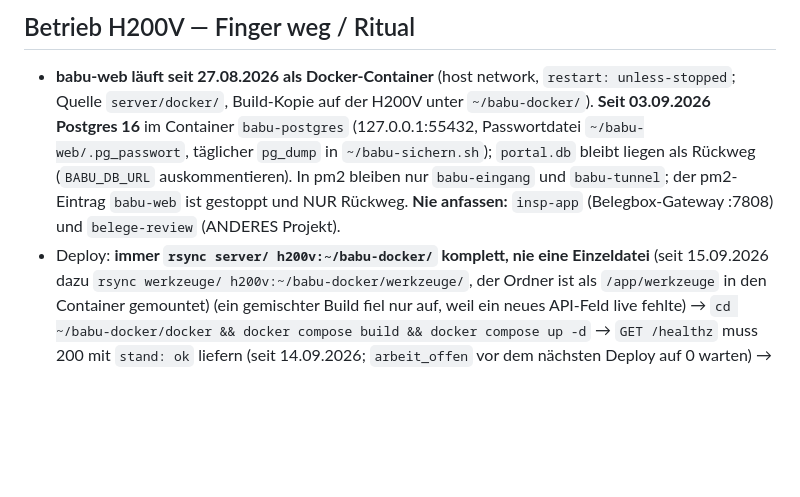
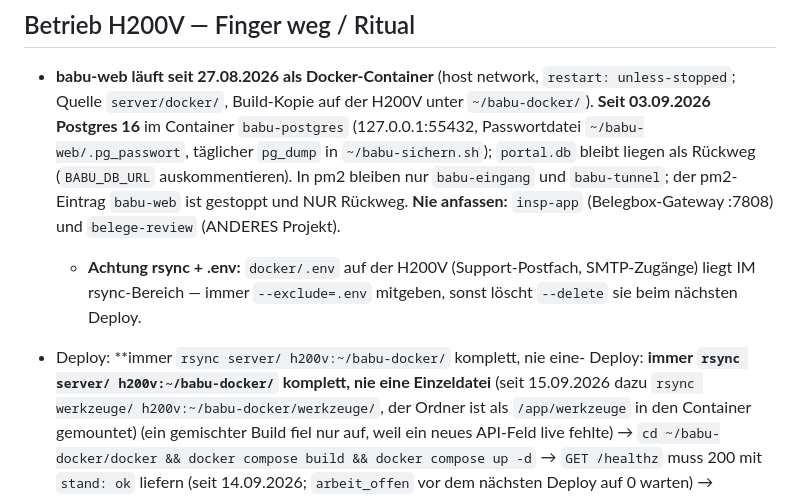
Before and after one commit to C-0711/babu, a Markdown page: CLAUDE.md, the part around the change. Drawn GitHub-style; blank space fills up the shorter version.

Commit message:
CLAUDE.md: rsync-Exclude für docker/.env — sonst löscht --delete die Support/SMTP-Zugänge beim nächsten Deploy

```diff
--- a/CLAUDE.md
+++ b/CLAUDE.md
@@ -109,7 +109,11 @@ Lesung) — JS-Kommentare als `/* */`. Im Portal nie Namen in
   In pm2 bleiben nur `babu-eingang` und `babu-tunnel`; der pm2-Eintrag
   `babu-web` ist gestoppt und NUR Rückweg. **Nie anfassen:** `insp-app`
   (Belegbox-Gateway :7808) und `belege-review` (ANDERES Projekt).
-- Deploy: **immer `rsync server/ h200v:~/babu-docker/` komplett, nie eine
+  - **Achtung rsync + .env:** `docker/.env` auf der H200V (Support-Postfach,
+    SMTP-Zugänge) liegt IM rsync-Bereich — immer `--exclude=.env` mitgeben,
+    sonst löscht `--delete` sie beim nächsten Deploy.
+
+- Deploy: **immer `rsync server/ h200v:~/babu-docker/` komplett, nie eine- Deploy: **immer `rsync server/ h200v:~/babu-docker/` komplett, nie eine
   Einzeldatei** (seit 15.09.2026 dazu `rsync werkzeuge/ h200v:~/babu-docker/werkzeuge/`,
   der Ordner ist als `/app/werkzeuge` in den Container gemountet) (ein gemischter Build fiel nur auf, weil ein neues
   API-Feld live fehlte) → `cd ~/babu-docker/docker && docker compose build
```
